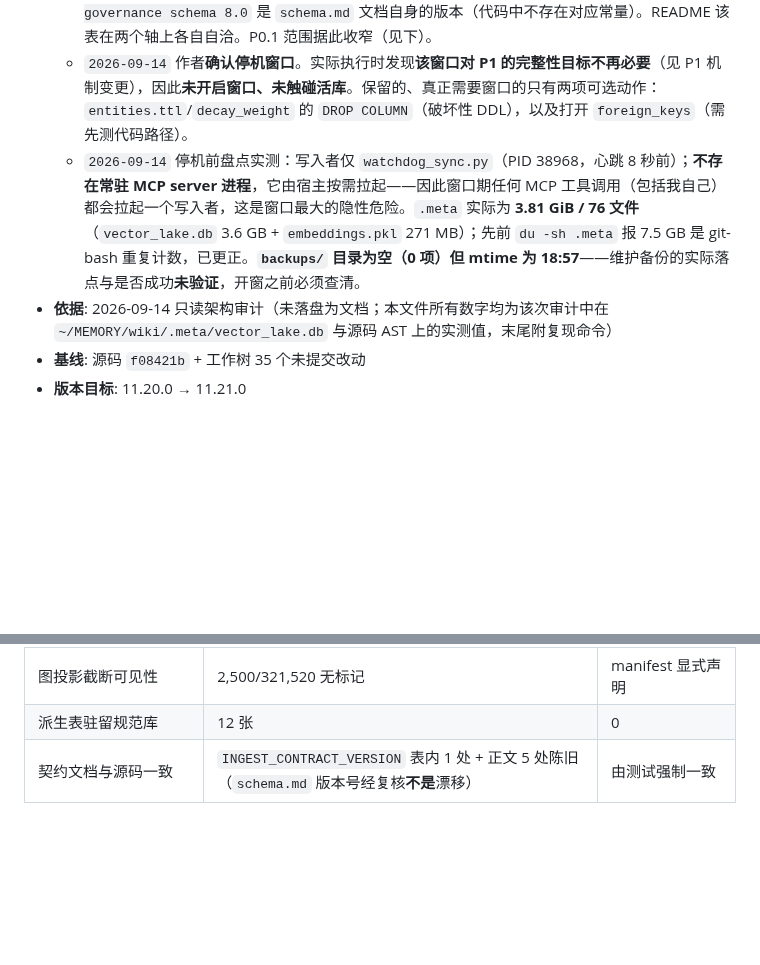
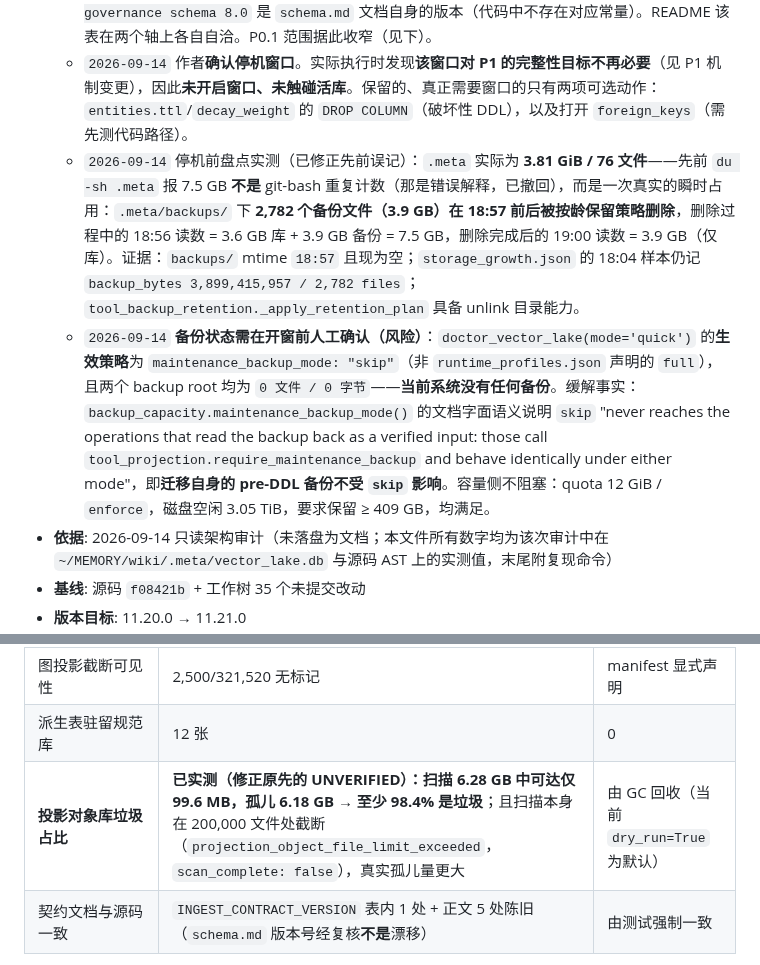
Before and after one commit to shawnshi/vector-lake, a Markdown page: docs/architecture-remediation-plan-20260914.md, 2 parts joined by grey strips. Rendered like a GitHub page; blank space fills up the shorter version.

Commit message:
Correct the backup-state and projection-garbage findings
Replaces a wrong explanation I committed earlier, and upgrades one audit item
from unverified to measured.

Withdrawn: the claim that the earlier `du -sh .meta` reading of 7.5 GB (against
3.81 GiB from find) was a git-bash double count. That was wrong. The 7.5 GB was
a real transient: 2,782 backup files (3.9 GB) under .meta/backups were removed
by age-based retention around 18:57, so the mid-delete reading was 3.6 GB
database plus 3.9 GB backups. Evidence: backups/ has mtime 18:57 and is now
empty; the 18:04 storage_growth sample still records backup_bytes 3899415957
over 2782 files; tool_backup_retention._apply_retention_plan unlinks
directories.

New and material to any maintenance window: the effective policy reported by
doctor_vector_lake is maintenance_backup_mode=skip, not the full declared in
runtime_profiles.json, and both backup roots report 0 files / 0 bytes. The
system currently holds no backup at all. The migration's own pre-DDL backup is
not affected, because backup_capacity.maintenance_backup_mode() documents that
skip never reaches operations that read the backup back as a verified input;
those call tool_projection.require_maintenance_backup and behave identically
under either mode. Capacity does not block: quota 12 GiB in enforce mode, 3.05
TiB free, and 409 GB minimum free required.

Projection garbage ratio, previously recorded as unverified, is now measured:
of 6.28 GB scanned, only 99.6 MB is reachable and 6.18 GB is orphaned, so at
least 98.4% of the object store is dead. The scan itself is truncated at
200,000 files with projection_object_file_limit_exceeded and
scan_complete=false, so the growth telemetry that should trigger GC cannot see
its own store and the true orphan volume is larger than 6.18 GB.

```diff
--- a/docs/architecture-remediation-plan-20260914.md
+++ b/docs/architecture-remediation-plan-20260914.md
@@ -6,7 +6,8 @@
   - `2026-09-14` 作者**接受 P2 的跨库原子性代价**：规范写入与读模型发布不再共享同一 SQLite 事务，转为显式发布协议。P2 因此解除阻塞，但仍按"最小表先验证"顺序执行。
   - `2026-09-14` **更正审计自身的一处误报**：原判 "`schema.md` `Schema V8.0` 与 `_SCHEMA_VERSION = 9` 漂移" **不成立**。二者是独立版本轴：`user_version` 是 SQLite 存储 schema，`Canonical governance schema 8.0` 是 `schema.md` 文档自身的版本（代码中不存在对应常量）。README 该表在两个轴上各自自洽。P0.1 范围据此收窄（见下）。
   - `2026-09-14` 作者**确认停机窗口**。实际执行时发现**该窗口对 P1 的完整性目标不再必要**（见 P1 机制变更），因此**未开启窗口、未触碰活库**。保留的、真正需要窗口的只有两项可选动作：`entities.ttl`/`decay_weight` 的 `DROP COLUMN`（破坏性 DDL），以及打开 `foreign_keys`（需先测代码路径）。
-  - `2026-09-14` 停机前盘点实测：写入者仅 `watchdog_sync.py`（PID 38968，心跳 8 秒前）；**不存在常驻 MCP server 进程**，它由宿主按需拉起——因此窗口期任何 MCP 工具调用（包括我自己）都会拉起一个写入者，这是窗口最大的隐性危险。`.meta` 实际为 **3.81 GiB / 76 文件**（`vector_lake.db` 3.6 GB + `embeddings.pkl` 271 MB）；先前 `du -sh .meta` 报 7.5 GB 是 git-bash 重复计数，已更正。**`backups/` 目录为空（0 项）但 mtime 为 18:57**——维护备份的实际落点与是否成功**未验证**，开窗之前必须查清。
+  - `2026-09-14` 停机前盘点实测（已修正先前误记）：`.meta` 实际为 **3.81 GiB / 76 文件**——先前 `du -sh .meta` 报 7.5 GB **不是** git-bash 重复计数（那是错误解释，已撤回），而是一次真实的瞬时占用：`.meta/backups/` 下 **2,782 个备份文件（3.9 GB）在 18:57 前后被按龄保留策略删除**，删除过程中的 18:56 读数 = 3.6 GB 库 + 3.9 GB 备份 = 7.5 GB，删除完成后的 19:00 读数 = 3.9 GB（仅库）。证据：`backups/` mtime `18:57` 且现为空；`storage_growth.json` 的 18:04 样本仍记 `backup_bytes 3,899,415,957 / 2,782 files`；`tool_backup_retention._apply_retention_plan` 具备 unlink 目录能力。
+  - `2026-09-14` **备份状态需在开窗前人工确认（风险）**：`doctor_vector_lake(mode='quick')` 的**生效策略**为 `maintenance_backup_mode: "skip"`（非 `runtime_profiles.json` 声明的 `full`），且两个 backup root 均为 `0 文件 / 0 字节`——**当前系统没有任何备份**。缓解事实：`backup_capacity.maintenance_backup_mode()` 的文档字面语义说明 `skip` "never reaches the operations that read the backup back as a verified input: those call `tool_projection.require_maintenance_backup` and behave identically under either mode"，即**迁移自身的 pre-DDL 备份不受 `skip` 影响**。容量侧不阻塞：quota 12 GiB / `enforce`，磁盘空闲 3.05 TiB，要求保留 ≥ 409 GB，均满足。
 - **依据**: 2026-09-14 只读架构审计（未落盘为文档；本文件所有数字均为该次审计中在 `~/MEMORY/wiki/.meta/vector_lake.db` 与源码 AST 上的实测值，末尾附复现命令）
 - **基线**: 源码 `f08421b` + 工作树 35 个未提交改动
 - **版本目标**: 11.20.0 → 11.21.0
@@ -366,6 +367,7 @@ python benchmarks/corpus_scale_benchmark.py --workspace . --nodes 10000 \
 | 规范库 schema 被读侧驱动的版本数 | v6,v7,v8,v9（**4 个**） | 0 |
 | 图投影截断可见性 | 2,500/321,520 无标记 | manifest 显式声明 |
 | 派生表驻留规范库 | 12 张 | 0 |
+| **投影对象库垃圾占比** | **已实测（修正原先的 UNVERIFIED）：扫描 6.28 GB 中可达仅 99.6 MB，孤儿 6.18 GB → 至少 98.4% 是垃圾**；且扫描本身在 200,000 文件处截断（`projection_object_file_limit_exceeded`，`scan_complete: false`），真实孤儿量更大 | 由 GC 回收（当前 `dry_run=True` 为默认） |
 | 契约文档与源码一致 | `INGEST_CONTRACT_VERSION` 表内 1 处 + 正文 5 处陈旧（`schema.md` 版本号经复核**不是**漂移） | 由测试强制一致 |
 
 **注意**：本计划**不改变** `mutation_outbox` 保留 27,643 条 completed（9 周）导致的库体积增长，也不改测试/源码 LOC 比（84,711 : 93,463）。两者都是独立问题，建议单独决策，不混入本计划以免扩大爆炸半径。
```
